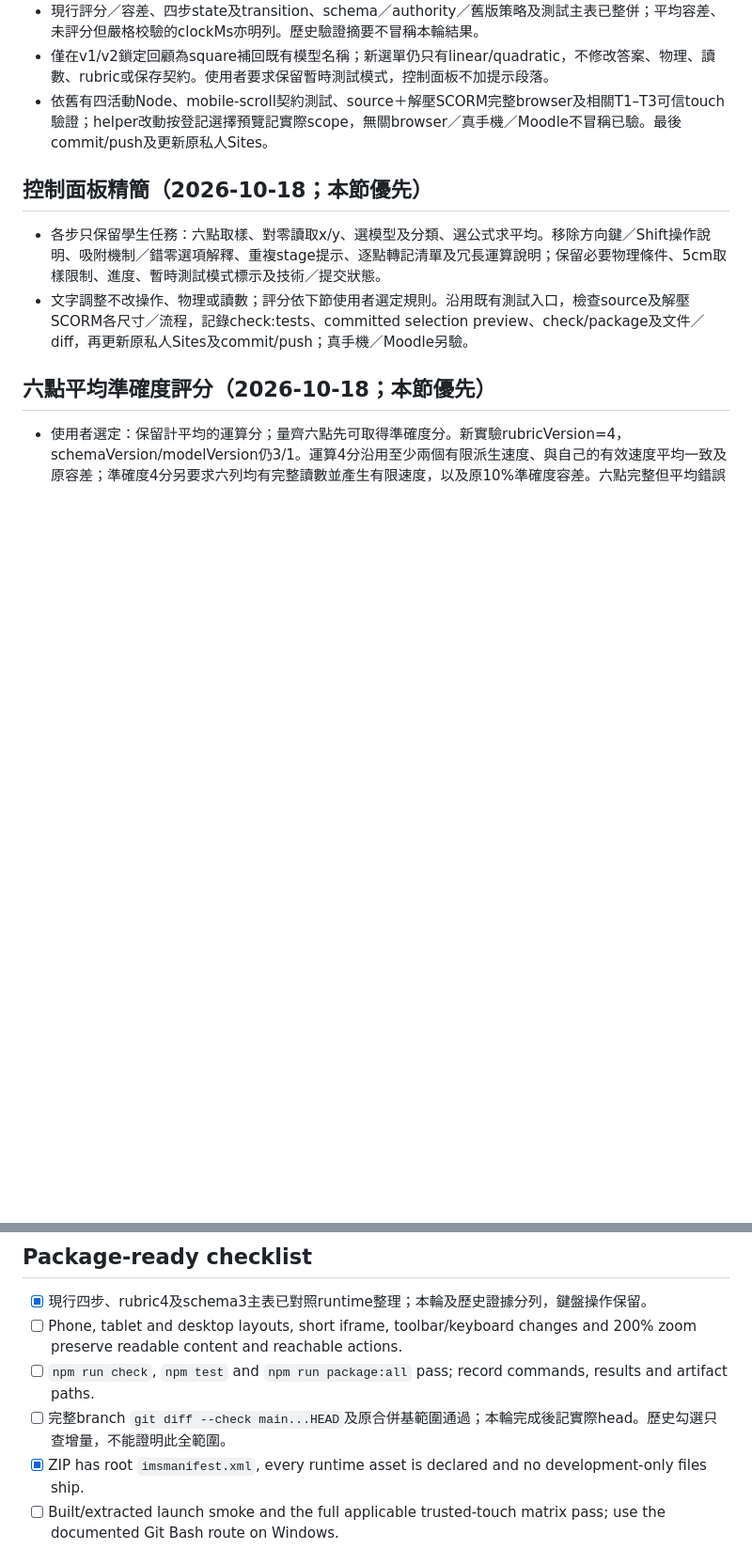
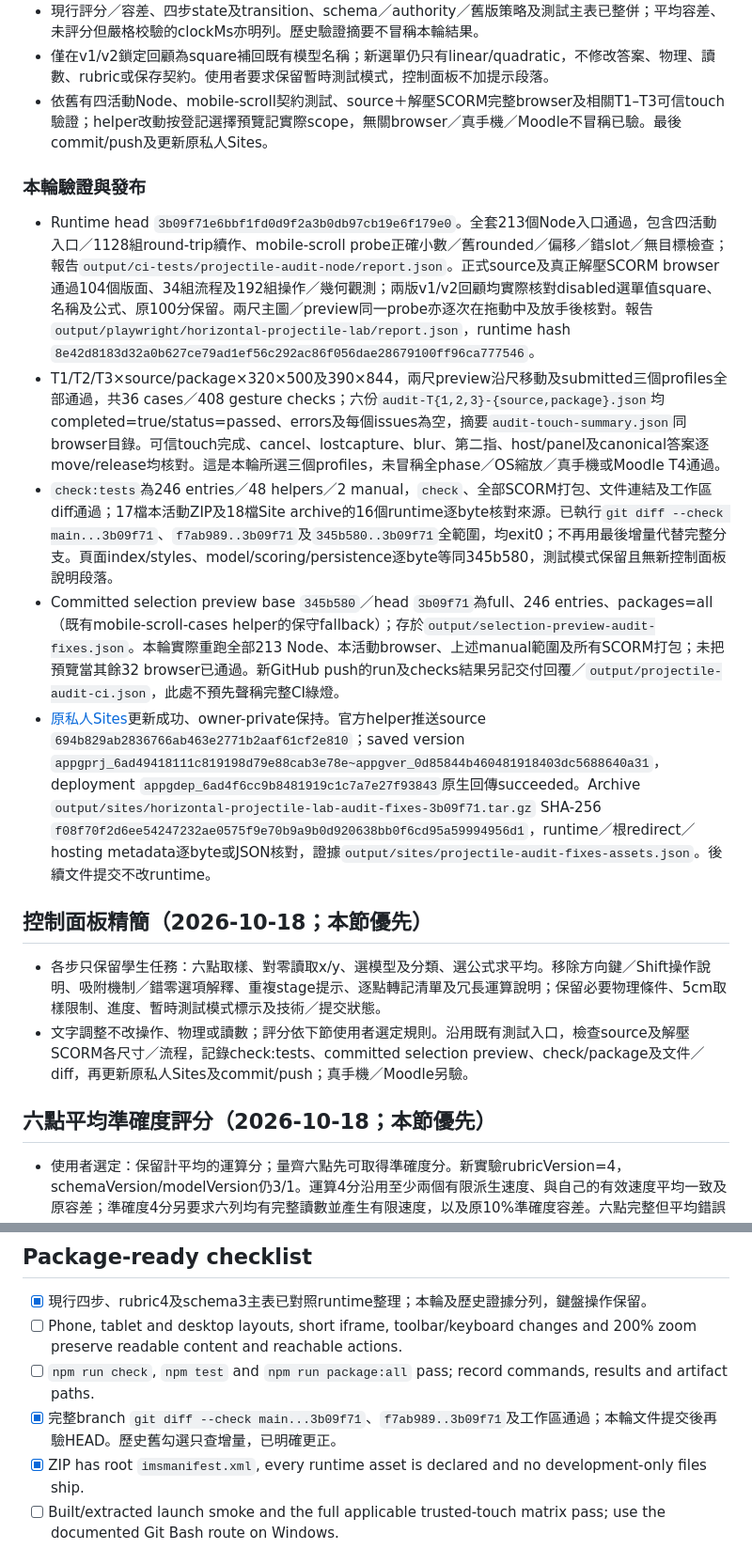
Before and after one commit to frenselw/simlab, a Markdown page: plans/35-horizontal-projectile-lab.md, 2 parts joined by grey strips. Shown at 94% size. Drawn GitHub-style; blank space fills up the shorter version.

Commit message:
Record audit verification scope and private Sites deployment

```diff
--- a/plans/35-horizontal-projectile-lab.md
+++ b/plans/35-horizontal-projectile-lab.md
@@ -7,6 +7,14 @@
 - 現行評分／容差、四步state及transition、schema／authority／舊版策略及測試主表已整併；平均容差、未評分但嚴格校驗的clockMs亦明列。歷史驗證摘要不冒稱本輪結果。
 - 僅在v1/v2鎖定回顧為square補回既有模型名稱；新選單仍只有linear/quadratic，不修改答案、物理、讀數、rubric或保存契約。使用者要求保留暫時測試模式，控制面板不加提示段落。
 - 依舊有四活動Node、mobile-scroll契約測試、source＋解壓SCORM完整browser及相關T1–T3可信touch驗證；helper改動按登記選擇預覽記實際scope，無關browser／真手機／Moodle不冒稱已驗。最後commit/push及更新原私人Sites。
+
+### 本輪驗證與發布
+
+- Runtime head `3b09f71e6bbf1fd0d9f2a3b0db97cb19e6f179e0`。全套213個Node入口通過，包含四活動入口／1128組round-trip續作、mobile-scroll probe正確小數／舊rounded／偏移／錯slot／無目標檢查；報告`output/ci-tests/projectile-audit-node/report.json`。正式source及真正解壓SCORM browser通過104個版面、34組流程及192組操作／幾何觀測；兩版v1/v2回顧均實際核對disabled選單值square、名稱及公式、原100分保留。兩尺主圖／preview同一probe亦逐次在拖動中及放手後核對。報告`output/playwright/horizontal-projectile-lab/report.json`，runtime hash `8e42d8183d32a0b627ce79ad1ef56c292ac86f056dae28679100ff96ca777546`。
+- T1/T2/T3×source/package×320×500及390×844，兩尺preview沿尺移動及submitted三個profiles全部通過，共36 cases／408 gesture checks；六份`audit-T{1,2,3}-{source,package}.json`均completed=true/status=passed、errors及每個issues為空，摘要`audit-touch-summary.json`同browser目錄。可信touch完成、cancel、lostcapture、blur、第二指、host/panel及canonical答案逐move/release均核對。這是本輪所選三個profiles，未冒稱全phase／OS縮放／真手機或Moodle T4通過。
+- `check:tests`為246 entries／48 helpers／2 manual，`check`、全部SCORM打包、文件連結及工作區diff通過；17檔本活動ZIP及18檔Site archive的16個runtime逐byte核對來源。已執行`git diff --check main...3b09f71`、`f7ab989..3b09f71`及`345b580..3b09f71`全範圍，均exit0；不再用最後增量代替完整分支。頁面index/styles、model/scoring/persistence逐byte等同345b580，測試模式保留且無新控制面板說明段落。
+- Committed selection preview base `345b580`／head `3b09f71`為full、246 entries、packages=all（既有mobile-scroll-cases helper的保守fallback）；存於`output/selection-preview-audit-fixes.json`。本輪實際重跑全部213 Node、本活動browser、上述manual範圍及所有SCORM打包；未把預覽當其餘32 browser已通過。新GitHub push的run及checks結果另記交付回覆／`output/projectile-audit-ci.json`，此處不預先聲稱完整CI綠燈。
+- [原私人Sites](https://simlab-horizontal-projectile-lab.ieyp.chatgpt.site)更新成功、owner-private保持。官方helper推送source `694b829ab2836766ab463e2771b2aaf61cf2e810`；saved version `appgprj_6ad49418111c819198d79e88cab3e78e~appgver_0d85844b460481918403dc5688640a31`，deployment `appgdep_6ad4f6cc9b8481919c1c7a7e27f93843`原生回傳succeeded。Archive `output/sites/horizontal-projectile-lab-audit-fixes-3b09f71.tar.gz` SHA-256 `f08f70f2d6ee54247232ae0575f9e70b9a9b0d920638bb0f6cd95a59994956d1`，runtime／根redirect／hosting metadata逐byte或JSON核對，證據`output/sites/projectile-audit-fixes-assets.json`。後續文件提交不改runtime。
 
 ## 控制面板精簡（2026-10-18；本節優先）
 
@@ -334,7 +342,7 @@ Follow the production guide's [registration procedure](../docs/simulation-scorm-
 - [x] 現行四步、rubric4及schema3主表已對照runtime整理；本輪及歷史證據分列，鍵盤操作保留。
 - [ ] Phone, tablet and desktop layouts, short iframe, toolbar/keyboard changes and 200% zoom preserve readable content and reachable actions.
 - [ ] `npm run check`, `npm test` and `npm run package:all` pass; record commands, results and artifact paths.
-- [ ] 完整branch `git diff --check main...HEAD`及原合併基範圍通過；本輪完成後記實際head。歷史勾選只查增量，不能證明此全範圍。
+- [x] 完整branch `git diff --check main...3b09f71`、`f7ab989..3b09f71`及工作區通過；本輪文件提交後再驗HEAD。歷史舊勾選只查增量，已明確更正。
 - [x] ZIP has root `imsmanifest.xml`, every runtime asset is declared and no development-only files ship.
 - [ ] Built/extracted launch smoke and the full applicable trusted-touch matrix pass; use the documented Git Bash route on Windows.
 - [x] Assessment risk and any trusted validation requirement are recorded.
```
